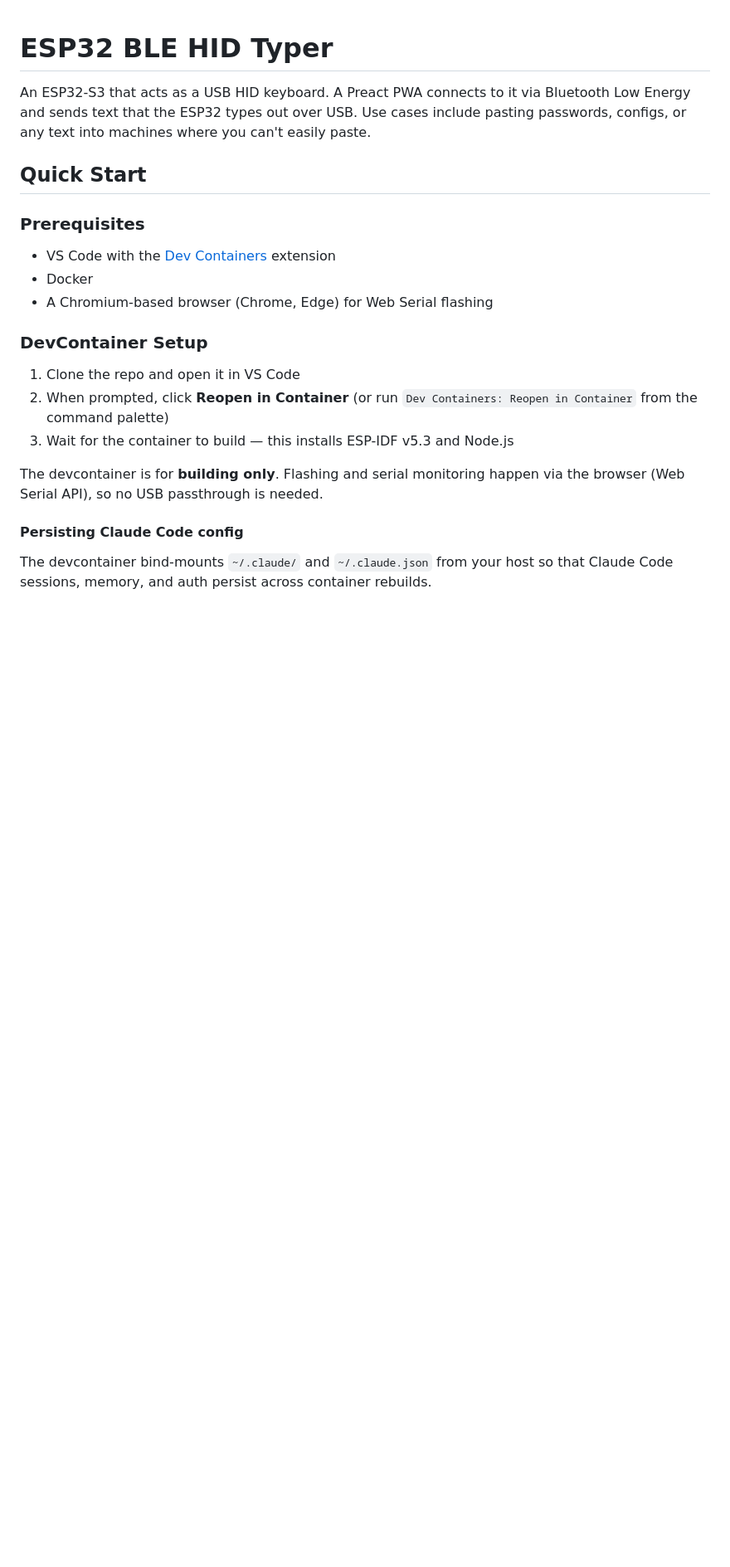
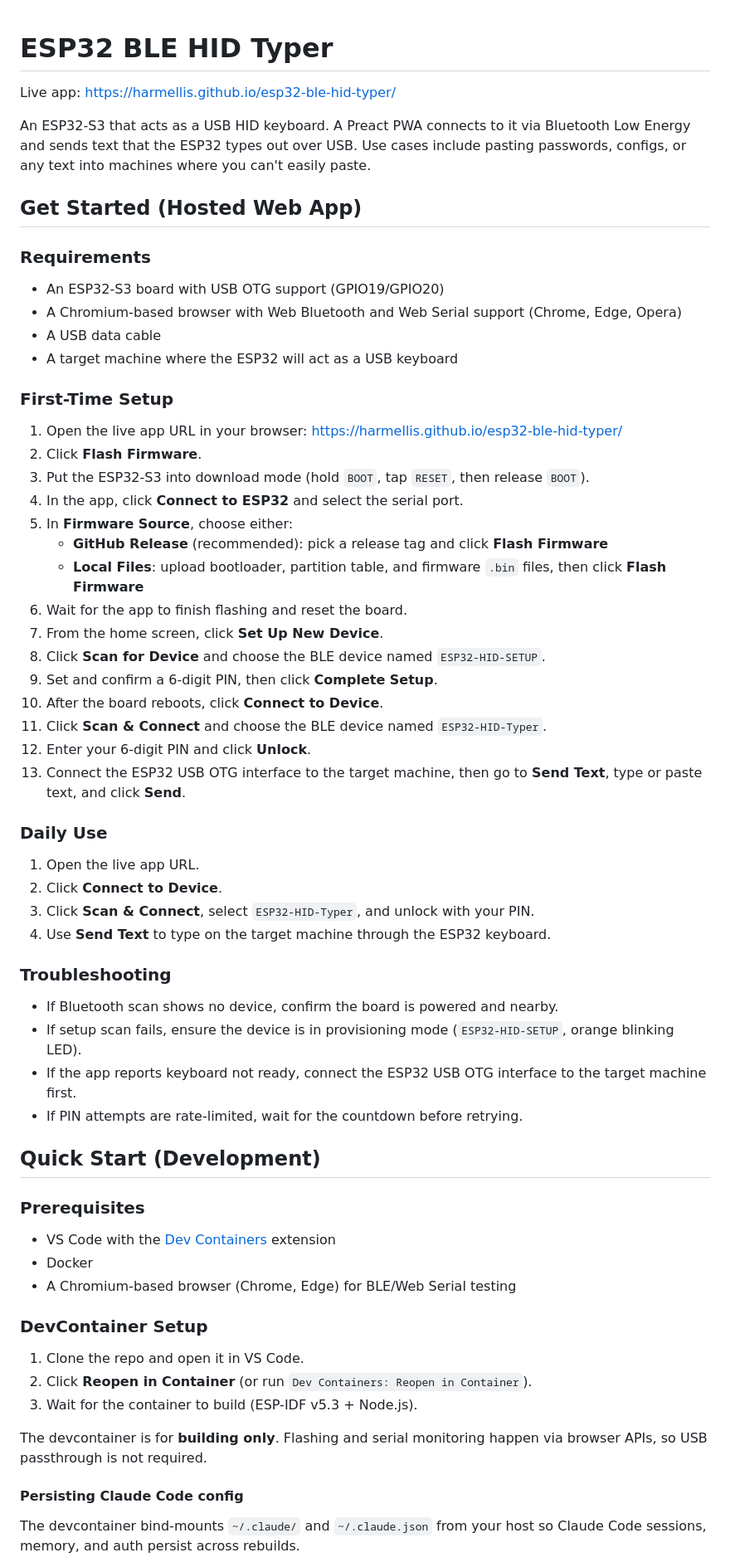
Before and after one commit to HarmEllis/esp32-ble-hid-typer, a Markdown page: README.md, the part around one of its changes. Shown at 83% size. Rendered like a GitHub page; blank space fills up the shorter version.

Commit message:
Improved readme.

```diff
--- a/README.md
+++ b/README.md
@@ -1,24 +1,68 @@
 # ESP32 BLE HID Typer
+
+Live app: [https://harmellis.github.io/esp32-ble-hid-typer/](https://harmellis.github.io/esp32-ble-hid-typer/)
 
 An ESP32-S3 that acts as a USB HID keyboard. A Preact PWA connects to it via Bluetooth Low Energy and sends text that the ESP32 types out over USB. Use cases include pasting passwords, configs, or any text into machines where you can't easily paste.
 
-## Quick Start
+## Get Started (Hosted Web App)
+
+### Requirements
+
+- An ESP32-S3 board with USB OTG support (GPIO19/GPIO20)
+- A Chromium-based browser with Web Bluetooth and Web Serial support (Chrome, Edge, Opera)
+- A USB data cable
+- A target machine where the ESP32 will act as a USB keyboard
+
+### First-Time Setup
+
+1. Open the live app URL in your browser:
+   [https://harmellis.github.io/esp32-ble-hid-typer/](https://harmellis.github.io/esp32-ble-hid-typer/)
+2. Click **Flash Firmware**.
+3. Put the ESP32-S3 into download mode (hold `BOOT`, tap `RESET`, then release `BOOT`).
+4. In the app, click **Connect to ESP32** and select the serial port.
+5. In **Firmware Source**, choose either:
+   - **GitHub Release** (recommended): pick a release tag and click **Flash Firmware**
+   - **Local Files**: upload bootloader, partition table, and firmware `.bin` files, then click **Flash Firmware**
+6. Wait for the app to finish flashing and reset the board.
+7. From the home screen, click **Set Up New Device**.
+8. Click **Scan for Device** and choose the BLE device named `ESP32-HID-SETUP`.
+9. Set and confirm a 6-digit PIN, then click **Complete Setup**.
+10. After the board reboots, click **Connect to Device**.
+11. Click **Scan & Connect** and choose the BLE device named `ESP32-HID-Typer`.
+12. Enter your 6-digit PIN and click **Unlock**.
+13. Connect the ESP32 USB OTG interface to the target machine, then go to **Send Text**, type or paste text, and click **Send**.
+
+### Daily Use
+
+1. Open the live app URL.
+2. Click **Connect to Device**.
+3. Click **Scan & Connect**, select `ESP32-HID-Typer`, and unlock with your PIN.
+4. Use **Send Text** to type on the target machine through the ESP32 keyboard.
+
+### Troubleshooting
+
+- If Bluetooth scan shows no device, confirm the board is powered and nearby.
+- If setup scan fails, ensure the device is in provisioning mode (`ESP32-HID-SETUP`, orange blinking LED).
+- If the app reports keyboard not ready, connect the ESP32 USB OTG interface to the target machine first.
+- If PIN attempts are rate-limited, wait for the countdown before retrying.
+
+## Quick Start (Development)
 
 ### Prerequisites
 
 - VS Code with the [Dev Containers](https://marketplace.visualstudio.com/items?itemName=ms-vscode-remote.remote-containers) extension
 - Docker
-- A Chromium-based browser (Chrome, Edge) for Web Serial flashing
+- A Chromium-based browser (Chrome, Edge) for BLE/Web Serial testing
 
 ### DevContainer Setup
 
-1. Clone the repo and open it in VS Code
-2. When prompted, click **Reopen in Container** (or run `Dev Containers: Reopen in Container` from the command palette)
-3. Wait for the container to build — this installs ESP-IDF v5.3 and Node.js
+1. Clone the repo and open it in VS Code.
+2. Click **Reopen in Container** (or run `Dev Containers: Reopen in Container`).
+3. Wait for the container to build (ESP-IDF v5.3 + Node.js).
 
-The devcontainer is for **building only**. Flashing and serial monitoring happen via the browser (Web Serial API), so no USB passthrough is needed.
+The devcontainer is for **building only**. Flashing and serial monitoring happen via browser APIs, so USB passthrough is not required.
 
 #### Persisting Claude Code config
 
-The devcontainer bind-mounts `~/.claude/` and `~/.claude.json` from your host so that Claude Code sessions, memory, and auth persist across container rebuilds.
+The devcontainer bind-mounts `~/.claude/` and `~/.claude.json` from your host so Claude Code sessions, memory, and auth persist across rebuilds.
 
```
Also changed, not shown: other parts of README.md (+15 -11 lines).
